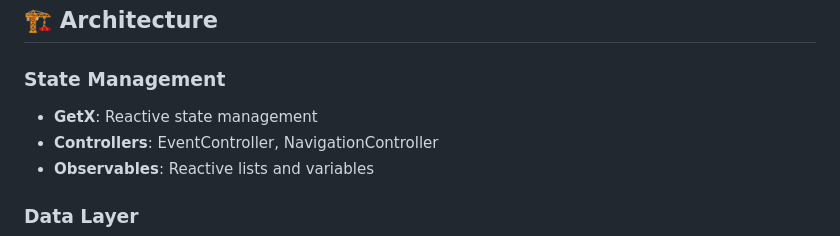
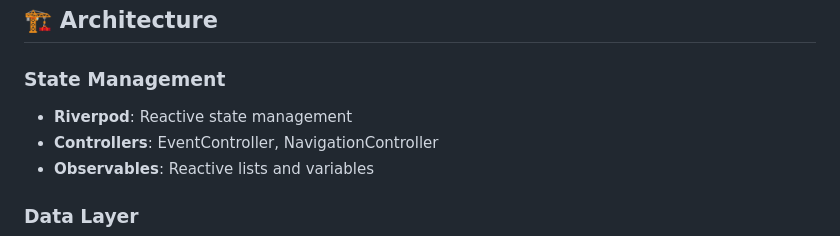
Before and after one commit to Dilshan189/countease, a Markdown page: README.md, the part around the change. Drawn GitHub-style.

```diff
--- a/README.md
+++ b/README.md
@@ -82,7 +82,7 @@ A beautiful and intuitive Flutter countdown app for tracking important events, b
 ## 🏗️ Architecture
 
 ### State Management
-- **GetX**: Reactive state management
+- **Riverpod**: Reactive state management
 - **Controllers**: EventController, NavigationController
 - **Observables**: Reactive lists and variables
 
```
